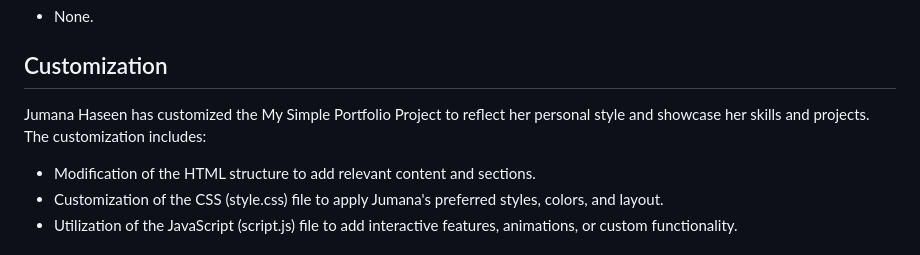
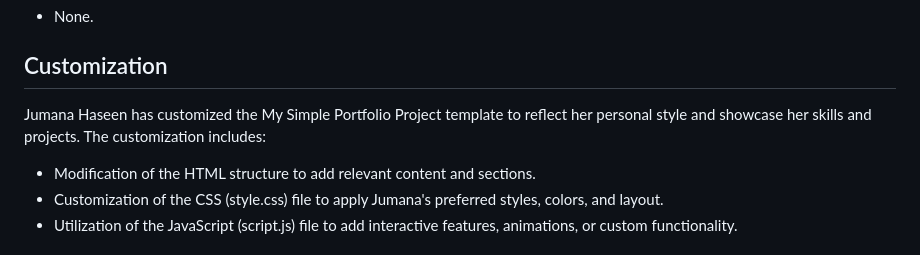
Before and after one commit to Jumana07/My-Simple-Portfolio-Project, a Markdown page: README.md, the part around the change. GitHub-like rendering.

```diff
--- a/README.md
+++ b/README.md
@@ -45,7 +45,7 @@ The My Simple Portfolio Project utilizes the following dependencies:
 - None.
 
 ## Customization
-Jumana Haseen has customized the My Simple Portfolio Project to reflect her personal style and showcase her skills and projects. The customization includes:
+Jumana Haseen has customized the My Simple Portfolio Project template to reflect her personal style and showcase her skills and projects. The customization includes:
 
 - Modification of the HTML structure to add relevant content and sections.
 - Customization of the CSS (style.css) file to apply Jumana's preferred styles, colors, and layout.
```
